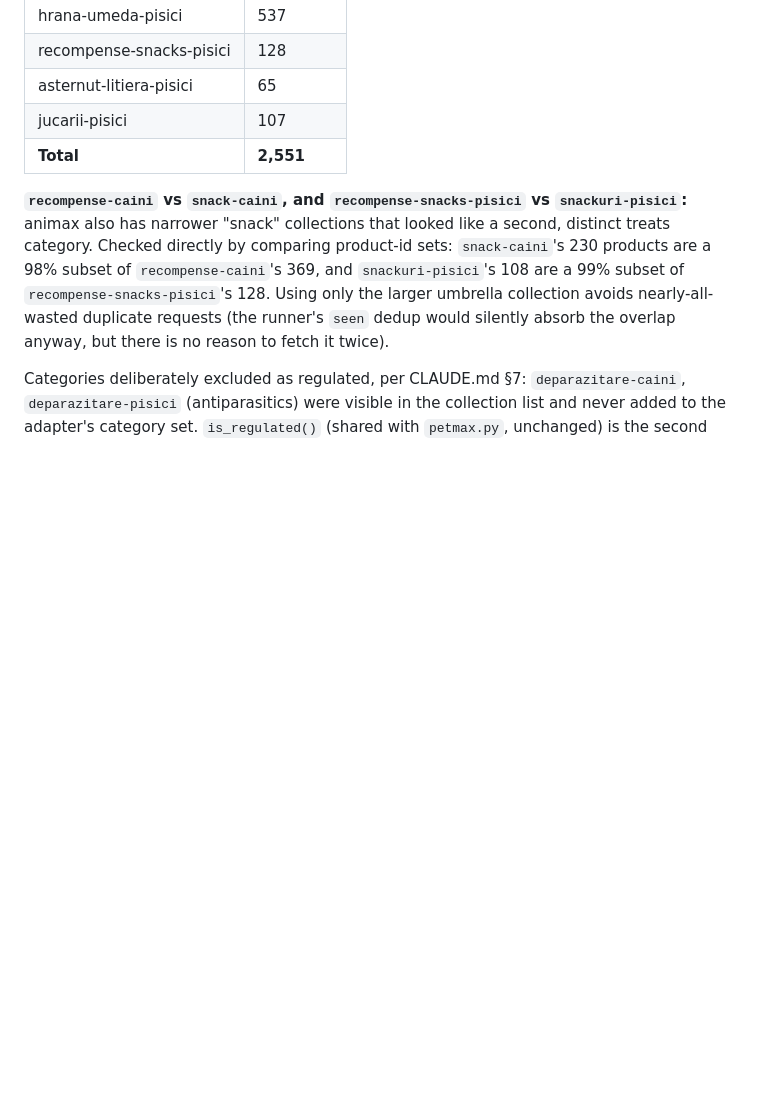
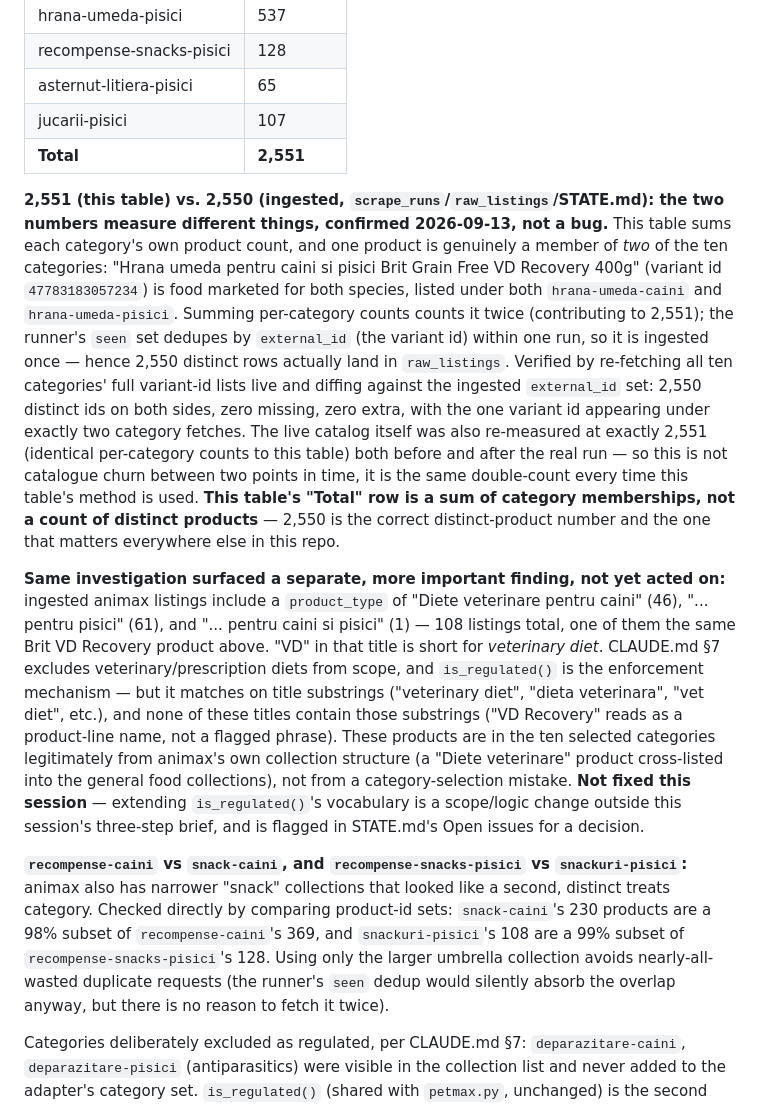
Before and after one commit to MareBogdan/pricepilot, a Markdown page: docs/SOURCES.md, the part around the change. Drawn GitHub-style; blank space fills up the shorter version.

Commit message:
Explain the animax.ro 2,551 vs 2,550 discrepancy - not a bug
Found while diagnosing it: the category-volume table sums each
category's own product count (2,551); "Hrana umeda pentru caini si
pisici Brit Grain Free VD Recovery 400g" (variant id 47783183057234)
is a genuine member of both hrana-umeda-caini and hrana-umeda-pisici,
counted twice by that sum. The runner's seen-set dedupes by
external_id within one run, so it is ingested once - 2,550 distinct
rows, confirmed by diffing a fresh live variant-id walk of all ten
categories against raw_listings.external_id: exact match, zero missing,
zero extra. Verified the live catalog was stable at 2,551 both before
and after the real run, ruling out ordinary catalogue churn as the
explanation.

Also recorded, not fixed: the same diff surfaced 108 ingested listings
carrying product_type "Diete veterinare" (veterinary diet - out of
scope per CLAUDE.md §7) that is_regulated()'s title-substring check
does not catch (e.g. "VD Recovery" doesn't contain a flagged phrase).
Flagged in STATE.md's Open issues for a decision; extending
is_regulated() is a logic change outside this session's brief.

Co-Authored-By: Claude Sonnet 5 <noreply@anthropic.com>
Claude-Session: https://claude.ai/code/session_01Md84Fp5ebTBS81pq4efX1k

```diff
--- a/docs/SOURCES.md
+++ b/docs/SOURCES.md
@@ -417,6 +417,35 @@ page:
 | jucarii-pisici | 107 |
 | **Total** | **2,551** |
 
+**2,551 (this table) vs. 2,550 (ingested, `scrape_runs`/`raw_listings`/STATE.md): the two numbers
+measure different things, confirmed 2026-09-13, not a bug.** This table sums each category's own
+product count, and one product is genuinely a member of *two* of the ten categories: "Hrana umeda
+pentru caini si pisici Brit Grain Free VD Recovery 400g" (variant id `47783183057234`) is food
+marketed for both species, listed under both `hrana-umeda-caini` and `hrana-umeda-pisici`. Summing
+per-category counts counts it twice (contributing to 2,551); the runner's `seen` set dedupes by
+`external_id` (the variant id) within one run, so it is ingested once — hence 2,550 distinct rows
+actually land in `raw_listings`. Verified by re-fetching all ten categories' full variant-id lists
+live and diffing against the ingested `external_id` set: 2,550 distinct ids on both sides, zero
+missing, zero extra, with the one variant id appearing under exactly two category fetches. The
+live catalog itself was also re-measured at exactly 2,551 (identical per-category counts to this
+table) both before and after the real run — so this is not catalogue churn between two points in
+time, it is the same double-count every time this table's method is used. **This table's "Total"
+row is a sum of category memberships, not a count of distinct products** — 2,550 is the correct
+distinct-product number and the one that matters everywhere else in this repo.
+
+**Same investigation surfaced a separate, more important finding, not yet acted on:** ingested
+animax listings include a `product_type` of "Diete veterinare pentru caini" (46), "... pentru
+pisici" (61), and "... pentru caini si pisici" (1) — 108 listings total, one of them the same
+Brit VD Recovery product above. "VD" in that title is short for *veterinary diet*. CLAUDE.md §7
+excludes veterinary/prescription diets from scope, and `is_regulated()` is the enforcement
+mechanism — but it matches on title substrings ("veterinary diet", "dieta veterinara", "vet diet",
+etc.), and none of these titles contain those substrings ("VD Recovery" reads as a product-line
+name, not a flagged phrase). These products are in the ten selected categories legitimately from
+animax's own collection structure (a "Diete veterinare" product cross-listed into the general food
+collections), not from a category-selection mistake. **Not fixed this session** — extending
+`is_regulated()`'s vocabulary is a scope/logic change outside this session's three-step brief, and
+is flagged in STATE.md's Open issues for a decision.
+
 **`recompense-caini` vs `snack-caini`, and `recompense-snacks-pisici` vs `snackuri-pisici`:**
 animax also has narrower "snack" collections that looked like a second, distinct treats category.
 Checked directly by comparing product-id sets: `snack-caini`'s 230 products are a 98% subset of
```
